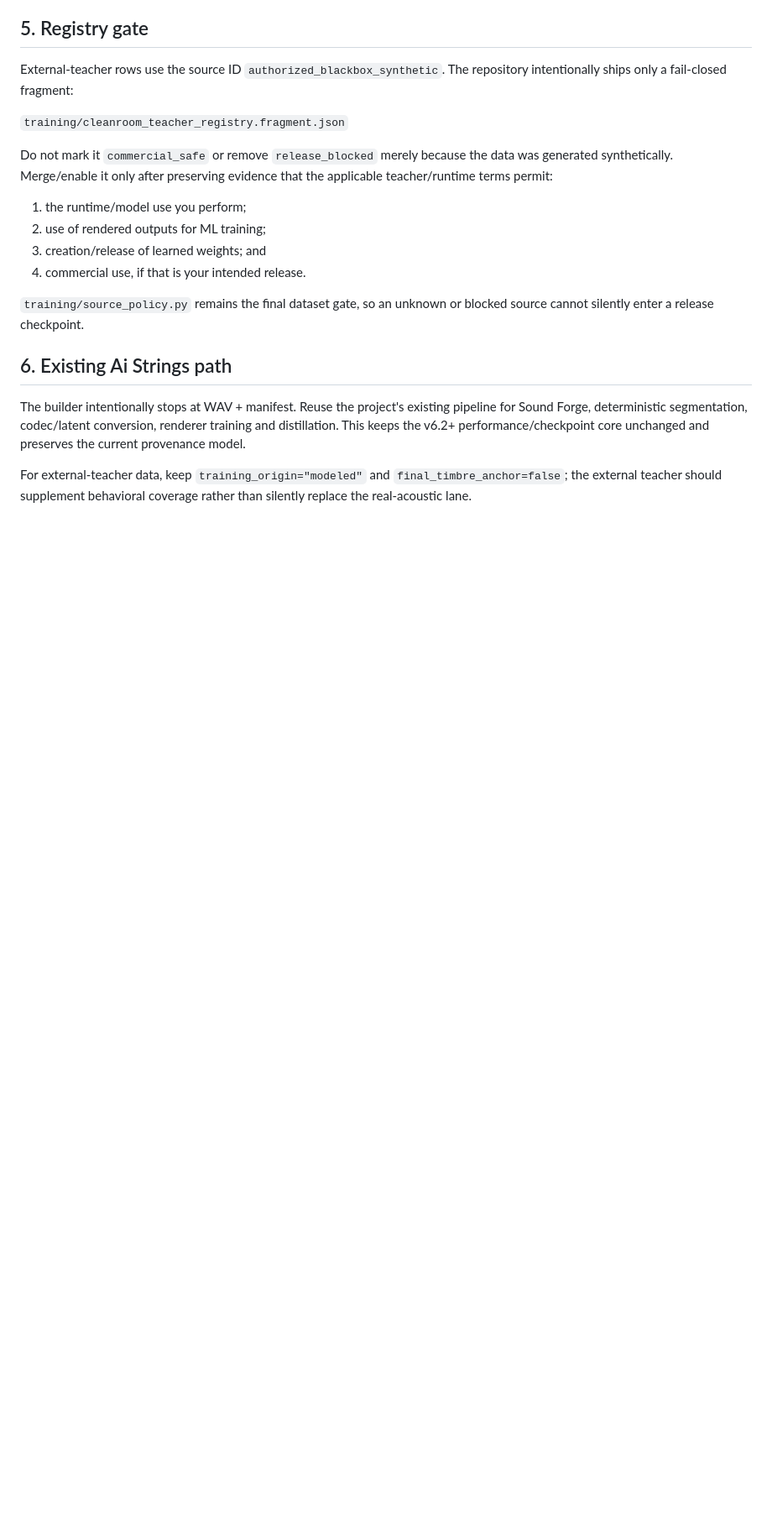
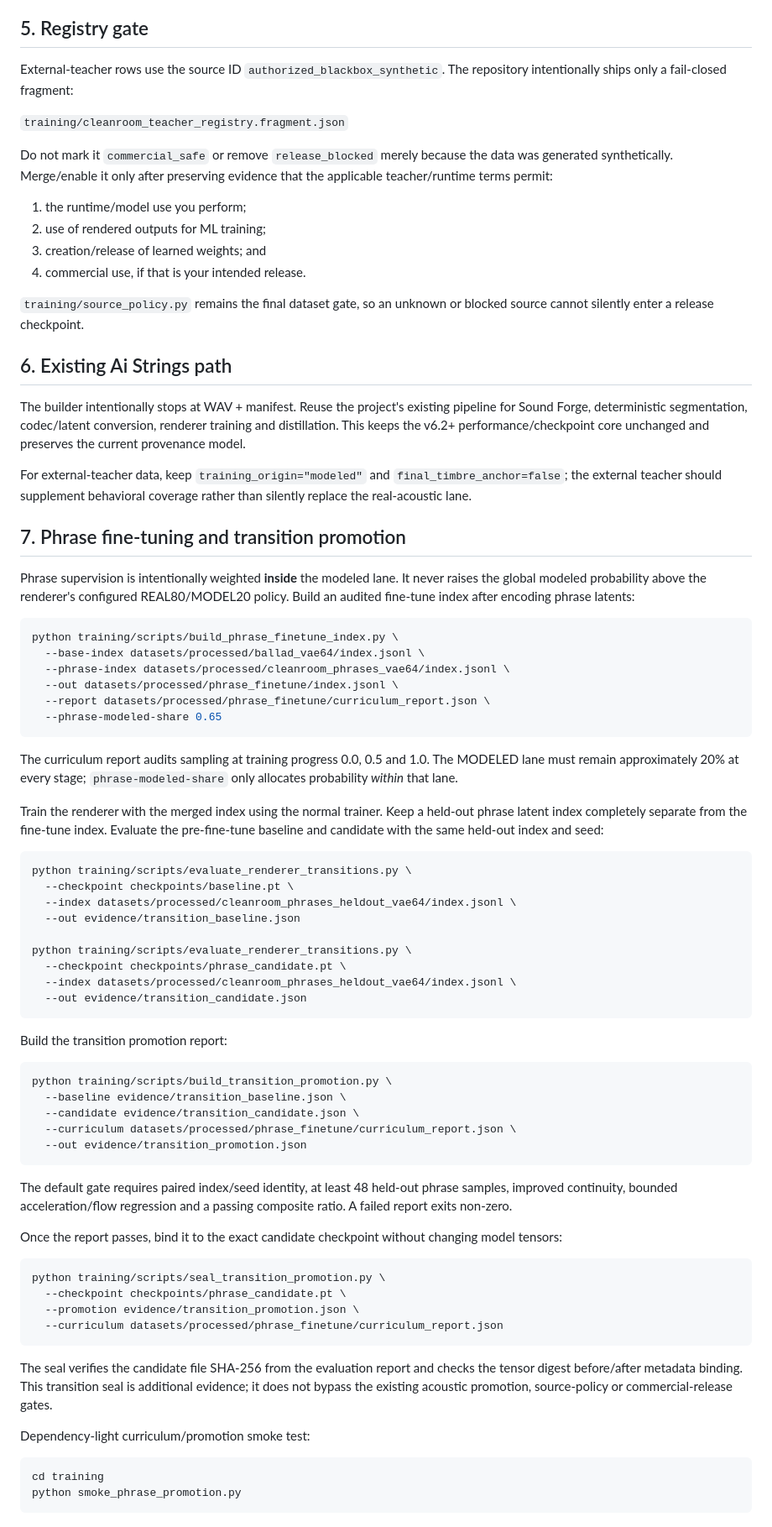
Before and after one commit to kevin781130-netizen/sonicraft-ai-strings, a Markdown page: docs/CLEANROOM_TEACHER_DISTILLATION.md, the part around the change. Shown at 84% size. Rendered like a GitHub page; blank space fills up the shorter version.

Commit message:
Document phrase curriculum and transition promotion

````diff
--- a/docs/CLEANROOM_TEACHER_DISTILLATION.md
+++ b/docs/CLEANROOM_TEACHER_DISTILLATION.md
@@ -200,3 +200,74 @@ core unchanged and preserves the current provenance model.
 For external-teacher data, keep `training_origin="modeled"` and
 `final_timbre_anchor=false`; the external teacher should supplement behavioral
 coverage rather than silently replace the real-acoustic lane.
+
+## 7. Phrase fine-tuning and transition promotion
+
+Phrase supervision is intentionally weighted **inside** the modeled lane. It never
+raises the global modeled probability above the renderer's configured REAL80/MODEL20
+policy. Build an audited fine-tune index after encoding phrase latents:
+
+```bash
+python training/scripts/build_phrase_finetune_index.py \
+  --base-index datasets/processed/ballad_vae64/index.jsonl \
+  --phrase-index datasets/processed/cleanroom_phrases_vae64/index.jsonl \
+  --out datasets/processed/phrase_finetune/index.jsonl \
+  --report datasets/processed/phrase_finetune/curriculum_report.json \
+  --phrase-modeled-share 0.65
+```
+
+The curriculum report audits sampling at training progress 0.0, 0.5 and 1.0. The
+MODELED lane must remain approximately 20% at every stage; `phrase-modeled-share`
+only allocates probability *within* that lane.
+
+Train the renderer with the merged index using the normal trainer. Keep a held-out
+phrase latent index completely separate from the fine-tune index. Evaluate the
+pre-fine-tune baseline and candidate with the same held-out index and seed:
+
+```bash
+python training/scripts/evaluate_renderer_transitions.py \
+  --checkpoint checkpoints/baseline.pt \
+  --index datasets/processed/cleanroom_phrases_heldout_vae64/index.jsonl \
+  --out evidence/transition_baseline.json
+
+python training/scripts/evaluate_renderer_transitions.py \
+  --checkpoint checkpoints/phrase_candidate.pt \
+  --index datasets/processed/cleanroom_phrases_heldout_vae64/index.jsonl \
+  --out evidence/transition_candidate.json
+```
+
+Build the transition promotion report:
+
+```bash
+python training/scripts/build_transition_promotion.py \
+  --baseline evidence/transition_baseline.json \
+  --candidate evidence/transition_candidate.json \
+  --curriculum datasets/processed/phrase_finetune/curriculum_report.json \
+  --out evidence/transition_promotion.json
+```
+
+The default gate requires paired index/seed identity, at least 48 held-out phrase
+samples, improved continuity, bounded acceleration/flow regression and a passing
+composite ratio. A failed report exits non-zero.
+
+Once the report passes, bind it to the exact candidate checkpoint without changing
+model tensors:
+
+```bash
+python training/scripts/seal_transition_promotion.py \
+  --checkpoint checkpoints/phrase_candidate.pt \
+  --promotion evidence/transition_promotion.json \
+  --curriculum datasets/processed/phrase_finetune/curriculum_report.json
+```
+
+The seal verifies the candidate file SHA-256 from the evaluation report and checks
+the tensor digest before/after metadata binding. This transition seal is additional
+evidence; it does not bypass the existing acoustic promotion, source-policy or
+commercial-release gates.
+
+Dependency-light curriculum/promotion smoke test:
+
+```bash
+cd training
+python smoke_phrase_promotion.py
+```
````
